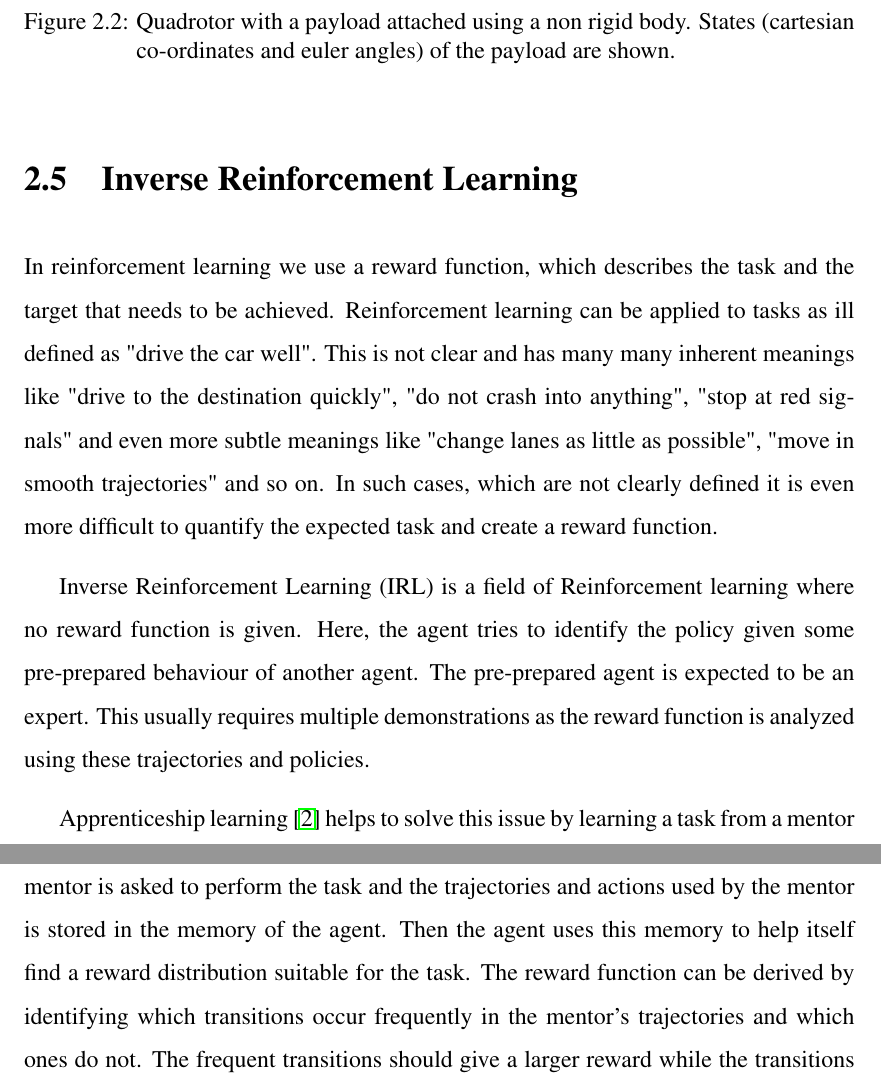
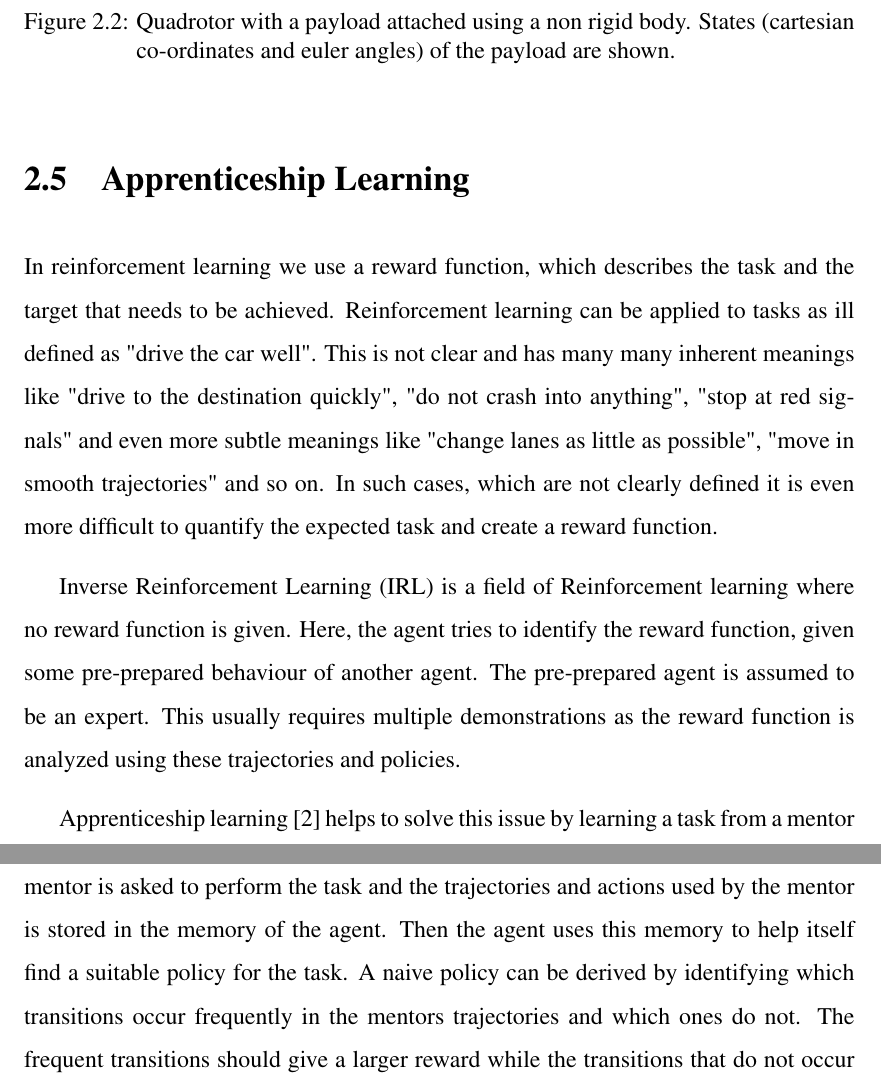
Before and after one commit to AbdealiLoKo/quadrotor_control, a LaTeX thesis (report/abdeali/main.tex): two parts of pages 16 and 17 of 51, joined at a grey line, cut so that both start at the same text. Compiled offline with pdfLaTeX.

Commit message:
reports/abdeali: FIx IRL & apprenticeship

```diff
--- a/report/abdeali/main.tex
+++ b/report/abdeali/main.tex
@@ -1,7 +1,7 @@
 %\documentclass[PhD]{iitmdiss}
 %\documentclass[MS]{iitmdiss}
 %\documentclass[MTech]{iitmdiss}
-\documentclass[BTech]{iitmdiss}
+\documentclass[hidelinks,BTech]{iitmdiss}
 \usepackage{times}
 \usepackage{t1enc}
 \usepackage{graphicx}
@@ -247,13 +247,13 @@ There has also been some work in controlling payloads of UAVs using Reinforcemen
     \caption{Quadrotor with a payload attached using a non rigid body. States (cartesian co-ordinates and euler angles) of the payload are shown.}
 \end{figure}
 
-\section{Inverse Reinforcement Learning}
+\section{Apprenticeship Learning}
 
 In reinforcement learning we use a reward function, which describes the task and the target that needs to be achieved. Reinforcement learning can be applied to tasks as ill defined as "drive the car well". This is not clear and has many many inherent meanings like "drive to the destination quickly", "do not crash into anything", "stop at red signals" and even more subtle meanings like "change lanes as little as possible", "move in smooth trajectories" and so on. In such cases, which are not clearly defined it is even more difficult to quantify the expected task and create a reward function.
 
-Inverse Reinforcement Learning (IRL) is a field of Reinforcement learning where no reward function is given. Here, the agent tries to identify the policy given some pre-prepared behaviour of another agent. The pre-prepared agent is expected to be an expert. This usually requires multiple demonstrations as the reward function is analyzed using these trajectories and policies.
+Inverse Reinforcement Learning (IRL) is a field of Reinforcement learning where no reward function is given. Here, the agent tries to identify the reward function, given some pre-prepared behaviour of another agent. The pre-prepared agent is assumed to be an expert. This usually requires multiple demonstrations as the reward function is analyzed using these trajectories and policies.
 
-Apprenticeship learning \cite{ApprenticeshipLearning} helps to solve this issue by learning a task from a mentor which already knows the target and is thought to be maximizing a reward function. The mentor is asked to perform the task and the trajectories and actions used by the mentor is stored in the memory of the agent. Then the agent uses this memory to help itself find a reward distribution suitable for the task. The reward function can be derived by identifying which transitions occur frequently in the mentor's trajectories and which ones do not. The frequent transitions should give a larger reward while the transitions that do not occur give no or negative rewards. The mentor can even specify which trajectories are bad and should not occur for a more balanced reward function.
+Apprenticeship learning \cite{ApprenticeshipLearning} helps to solve this issue by learning a task from a mentor which already knows the target and is thought to be maximizing a reward function. The mentor is asked to perform the task and the trajectories and actions used by the mentor is stored in the memory of the agent. Then the agent uses this memory to help itself find a suitable policy for the task. A naive policy can be derived by identifying which transitions occur frequently in the mentors trajectories and which ones do not. The frequent transitions should give a larger reward while the transitions that do not occur give no or negative rewards. The mentor can even specify which trajectories are bad and should not occur for a more balanced reward function.
 
 In the case of the continuous rewards and states like ours, it is impossible to count transitions and so the above method is not possible. A more structured approach to the analysis is required. In such cases the trajectories need to be time normalized and then stitched to find the optimal policy for the task.
 
```
